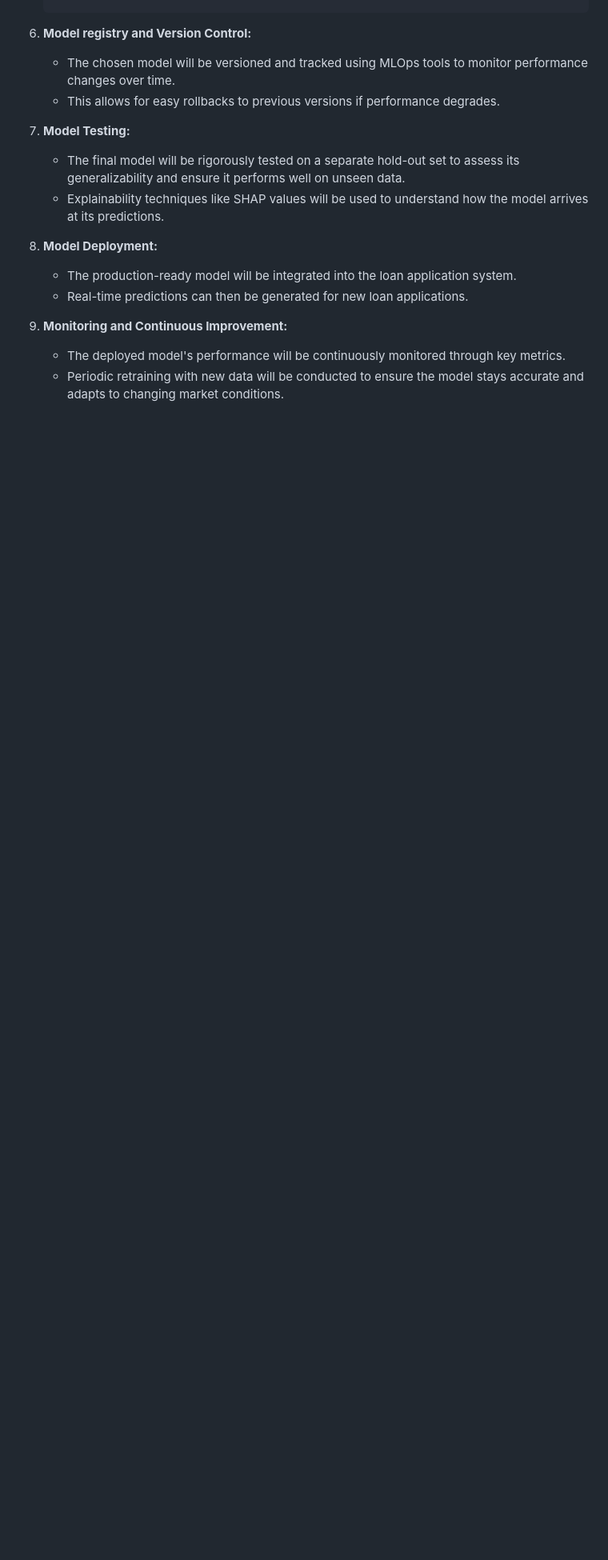
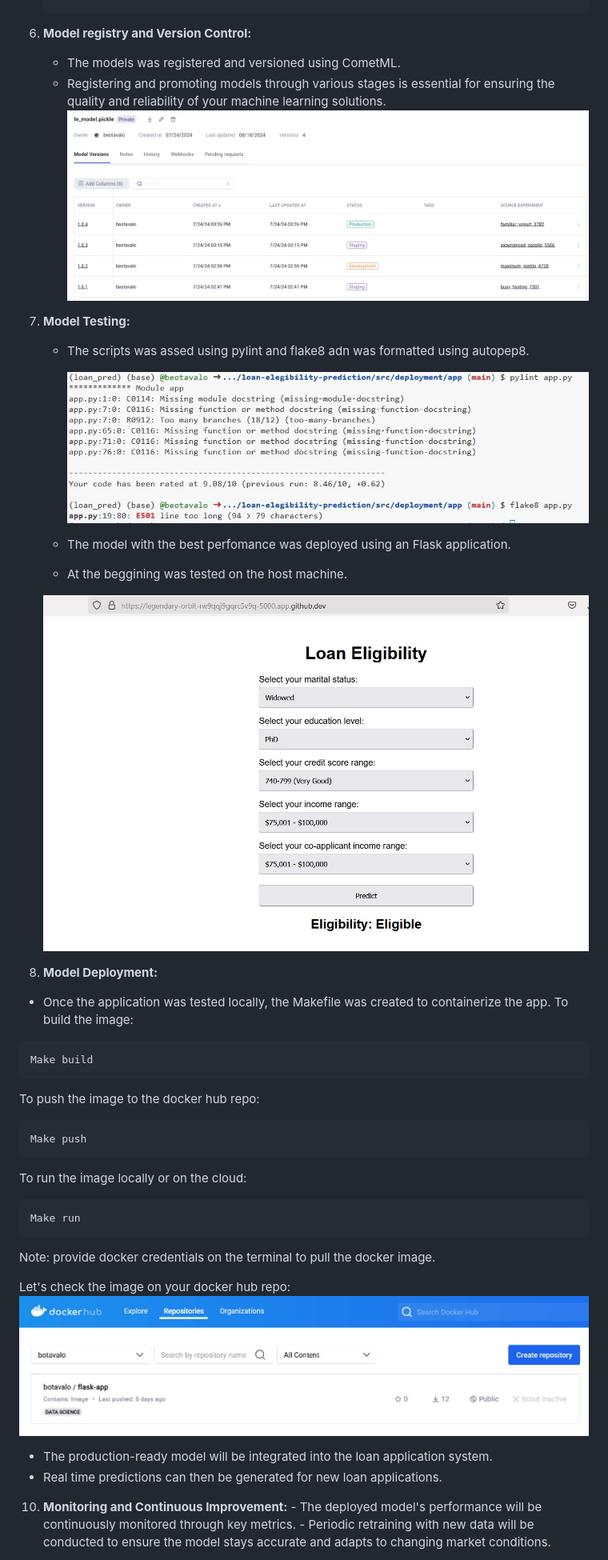
Before and after one commit to beotavalo/loan-elegibility-prediction, a Markdown page: README.md, the part around the change. Shown at 80% size. Drawn GitHub-style; blank space fills up the shorter version.

````diff
--- a/README.md
+++ b/README.md
@@ -83,18 +83,45 @@ Let's check the complete ]directory of the project](https://github.com/beotavalo
     ```
 
 6.  **Model registry and Version Control:**
-    -   The chosen model will be versioned and tracked using MLOps tools to monitor performance changes over time.
-    -   This allows for easy rollbacks to previous versions if performance degrades.
+    -   The models was registered and versioned using CometML.
+    -   Registering and promoting models through various stages is essential for ensuring the quality and reliability of your machine learning solutions.
+      ![Model registry](/images/Model_registry.jpg)
 
 7.  **Model Testing:**
-    -   The final model will be rigorously tested on a separate hold-out set to assess its generalizability and ensure it performs well on unseen data.
-    -   Explainability techniques like SHAP values will be used to understand how the model arrives at its predictions.
+    -   The scripts was assed using pylint and flake8  adn was formatted using autopep8.
+
+         ![Linting and Formatting](/images/Flake8.jpg)
+
+    -   The model with the best perfomance was deployed using an Flask application.
+    -   At the beggining was tested on the host machine.
+
+      ![Local host](https://github.com/beotavalo/loan-elegibility-prediction/blob/main/images/Local%20app2.jpg)
 
 8.  **Model Deployment:**
-    -   The production-ready model will be integrated into the loan application system.
-    -   Real-time predictions can then be generated for new loan applications.
+ -   Once the application was tested locally, the Makefile was created to containerize the app.
+ To build the image:
+```
+Make build
+```
+To push the image to the docker hub repo:
+```
+Make push
+```
 
-9.  **Monitoring and Continuous Improvement:**
+To run the image locally or on the cloud:
+```
+Make run
+```
+
+Note: provide docker credentials on the terminal to pull the docker image.
+
+Let's check the image on your docker hub repo:
+ ![Docker hub repo](/images/Dockerhub.jpg)
+
+-  The production-ready model will be integrated into the loan application system.
+-  Real time predictions can then be generated for new loan applications.
+
+10.  **Monitoring and Continuous Improvement:**
     -   The deployed model's performance will be continuously monitored through key metrics.
     -   Periodic retraining with new data will be conducted to ensure the model stays accurate and adapts to changing market conditions.
 
````
